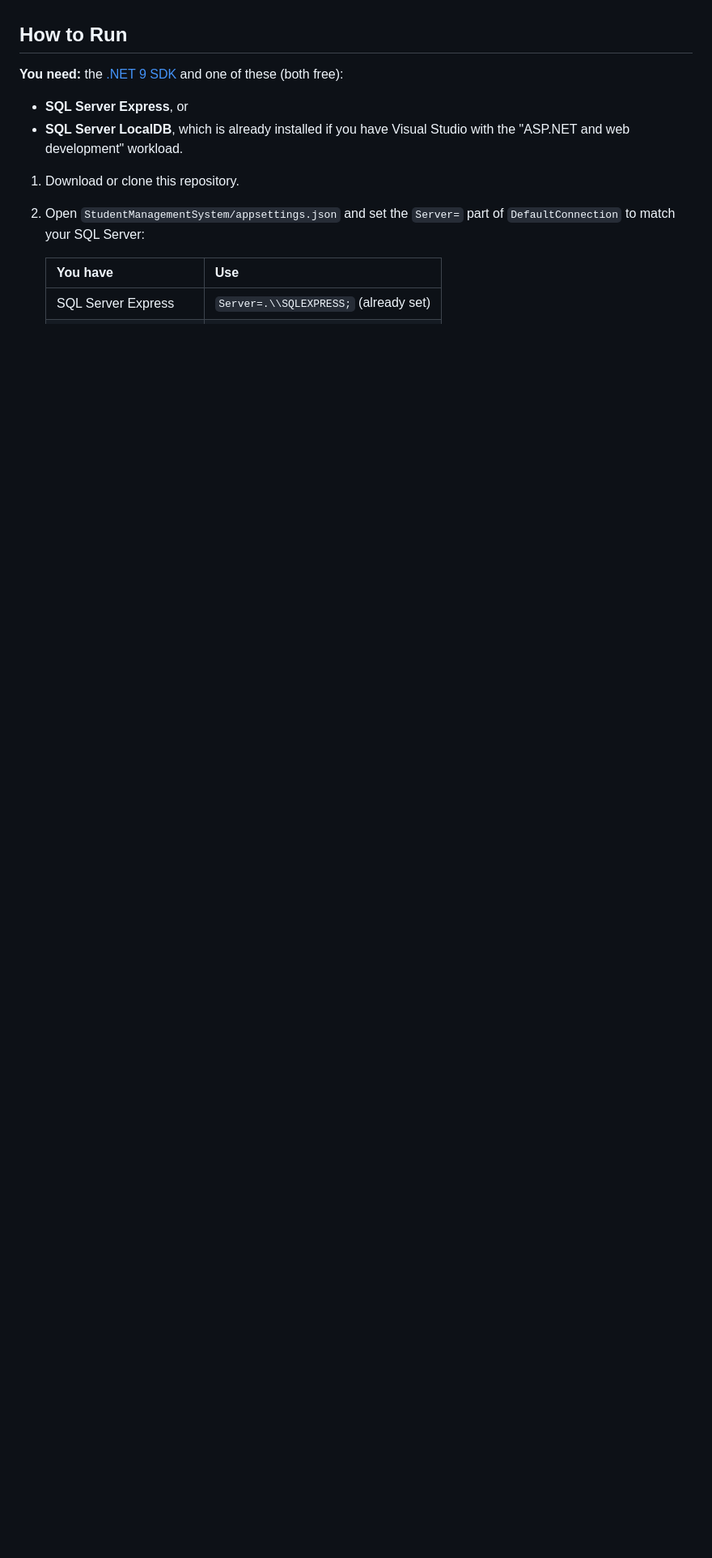
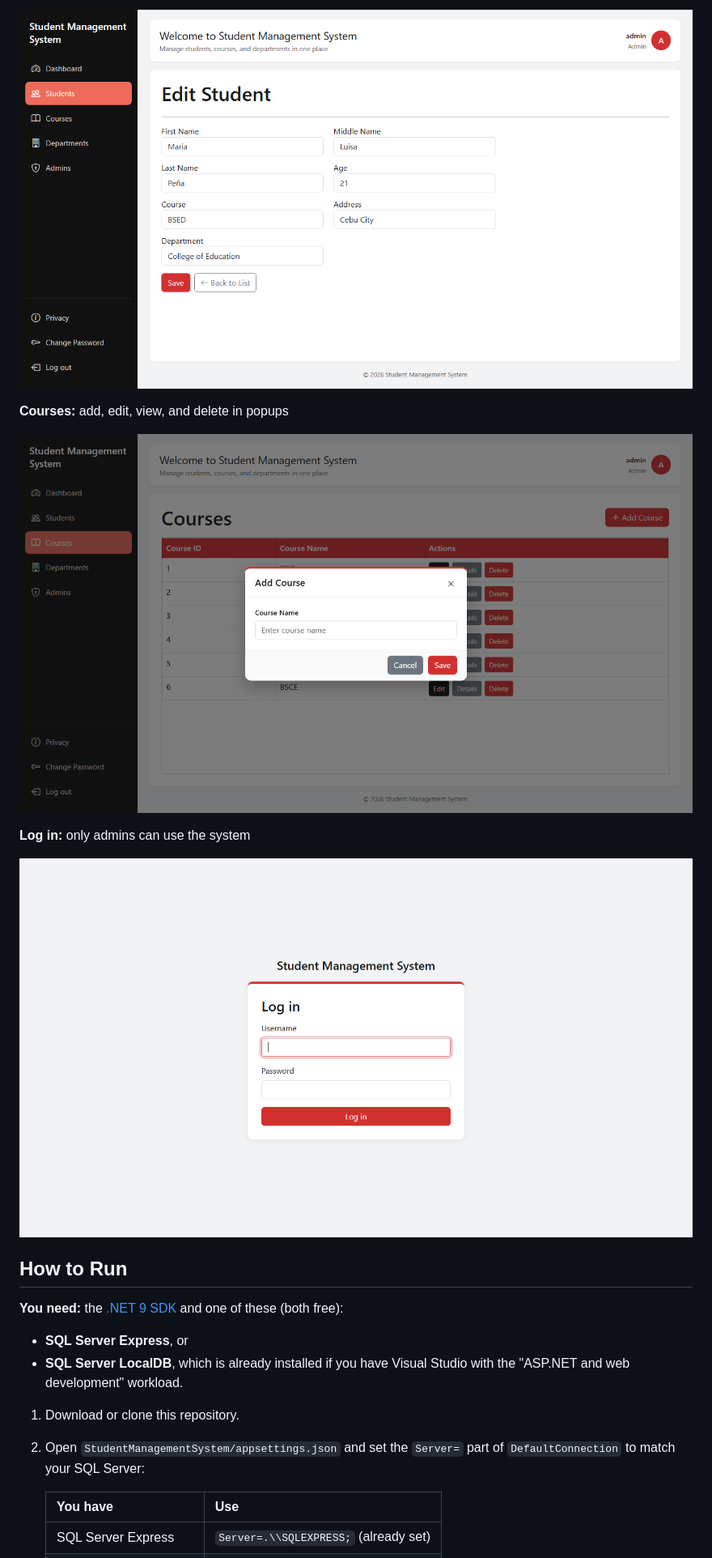
Before and after one commit to ZequeIrish/StudentManagementSystem, a Markdown page: README.md, the part around one of its changes. Shown at 81% size. Drawn GitHub-style; pictures changed too: screenshots/courses.png (added), screenshots/edit-student.png (added), screenshots/login.png (added); blank space fills up the shorter version.

```diff
--- a/README.md
+++ b/README.md
@@ -24,3 +39,12 @@ A web-based student management system built with ASP.NET Core MVC, created as a
+![Edit Student form](screenshots/edit-student.png)
+
+**Courses:** add, edit, view, and delete in popups
+
+![Courses with the Add Course popup](screenshots/courses.png)
+
+**Log in:** only admins can use the system
+
+![Log in page](screenshots/login.png)
 
 ## How to Run
 
```
Also changed, not shown: other parts of README.md (+15 -1 lines), screenshots/dashboard.png (added), screenshots/students.png (added).
